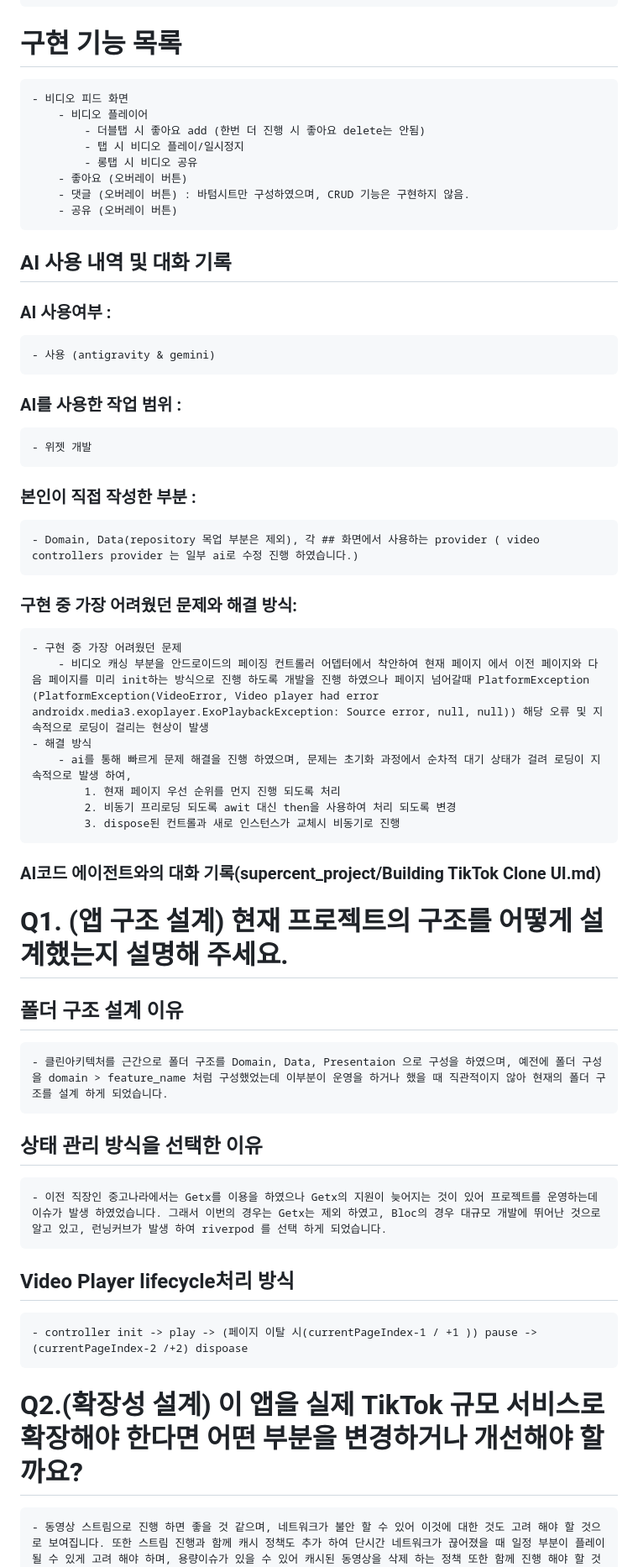
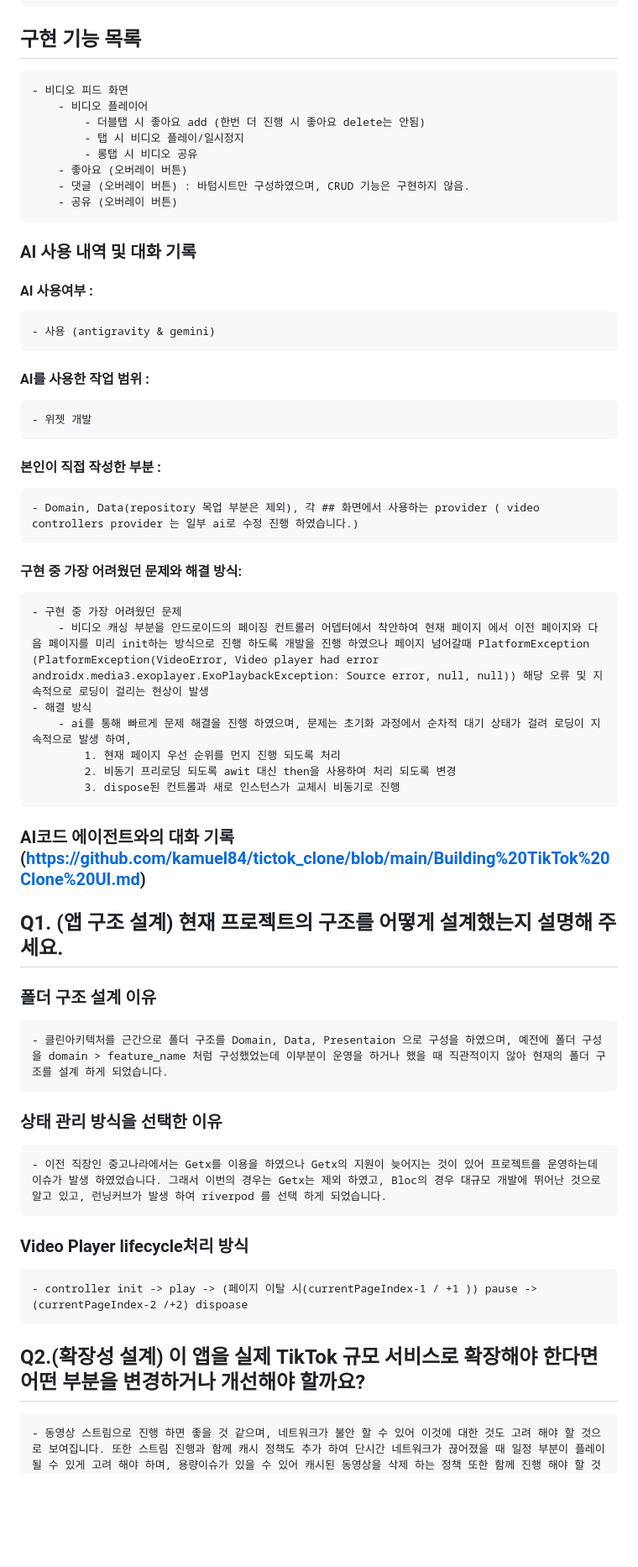
Before and after one commit to kamuel84/tiktok_clone, a Markdown page: README.md, the part around one of its changes. Shown at 84% size. GitHub-like rendering; blank space fills up the shorter version.

Commit message:
[docs] README Update

````diff
--- a/README.md
+++ b/README.md
@@ -50,7 +50,7 @@ lib/
 └── main.dart# tictok_clone
 ```
 
-# 구현 기능 목록
+## 구현 기능 목록
     - 비디오 피드 화면
         - 비디오 플레이어
             - 더블탭 시 좋아요 add (한번 더 진행 시 좋아요 delete는 안됨)
@@ -60,15 +60,15 @@ lib/
         - 댓글 (오버레이 버튼) : 바텀시트만 구성하였으며, CRUD 기능은 구현하지 않음.
         - 공유 (오버레이 버튼)
 
-## AI 사용 내역 및 대화 기록
+### AI 사용 내역 및 대화 기록
 
-### AI 사용여부 :
+#### AI 사용여부 :
     - 사용 (antigravity & gemini)
-### AI를 사용한 작업 범위 :
+#### AI를 사용한 작업 범위 :
     - 위젯 개발
-### 본인이 직접 작성한 부분 :
+#### 본인이 직접 작성한 부분 :
     - Domain, Data(repository 목업 부분은 제외), 각 ## 화면에서 사용하는 provider ( video controllers provider 는 일부 ai로 수정 진행 하였습니다.)
-### 구현 중 가장 어려웠던 문제와 해결 방식:
+#### 구현 중 가장 어려웠던 문제와 해결 방식:
     - 구현 중 가장 어려웠던 문제
         - 비디오 캐싱 부분을 안드로이드의 페이징 컨트롤러 어뎁터에서 착안하여 현재 페이지 에서 이전 페이지와 다음 페이지를 미리 init하는 방식으로 진행 하도록 개발을 진행 하였으나 페이지 넘어갈때 PlatformException (PlatformException(VideoError, Video player had error androidx.media3.exoplayer.ExoPlaybackException: Source error, null, null)) 해당 오류 및 지속적으로 로딩이 걸리는 현상이 발생
     - 해결 방식
@@ -77,18 +77,18 @@ lib/
             2. 비동기 프리로딩 되도록 awit 대신 then을 사용하여 처리 되도록 변경
             3. dispose된 컨트롤과 새로 인스턴스가 교체시 비동기로 진행
 
-### AI코드 에이전트와의 대화 기록(supercent_project/Building TikTok Clone UI.md)
+### AI코드 에이전트와의 대화 기록(https://github.com/kamuel84/tictok_clone/blob/main/Building%20TikTok%20Clone%20UI.md)
 
 
-# Q1. (앱 구조 설계) 현재 프로젝트의 구조를 어떻게 설계했는지 설명해 주세요.
-## 폴더 구조 설계 이유
+## Q1. (앱 구조 설계) 현재 프로젝트의 구조를 어떻게 설계했는지 설명해 주세요.
+### 폴더 구조 설계 이유
     - 클린아키텍처를 근간으로 폴더 구조를 Domain, Data, Presentaion 으로 구성을 하였으며, 예전에 폴더 구성을 domain > feature_name 처럼 구성했었는데 이부분이 운영을 하거나 했을 때 직관적이지 않아 현재의 폴더 구조를 설계 하게 되었습니다.
-## 상태 관리 방식을 선택한 이유
+### 상태 관리 방식을 선택한 이유
     - 이전 직장인 중고나라에서는 Getx를 이용을 하였으나 Getx의 지원이 늦어지는 것이 있어 프로젝트를 운영하는데 이슈가 발생 하였었습니다. 그래서 이번의 경우는 Getx는 제외 하였고, Bloc의 경우 대규모 개발에 뛰어난 것으로 알고 있고, 런닝커브가 발생 하여 riverpod 를 선택 하게 되었습니다.
-## Video Player lifecycle처리 방식
+### Video Player lifecycle처리 방식
     - controller init -> play -> (페이지 이탈 시(currentPageIndex-1 / +1 )) pause -> (currentPageIndex-2 /+2) dispoase
 
-# Q2.(확장성 설계) 이 앱을 실제 TikTok 규모 서비스로 확장해야 한다면 어떤 부분을 변경하거나 개선해야 할까요?
+## Q2.(확장성 설계) 이 앱을 실제 TikTok 규모 서비스로 확장해야 한다면 어떤 부분을 변경하거나 개선해야 할까요?
     - 동영상 스트림으로 진행 하면 좋을 것 같으며, 네트워크가 불안 할 수 있어 이것에 대한 것도 고려 해야 할 것으로 보여집니다. 또한 스트림 진행과 함께 캐시 정책도 추가 하여 단시간 네트워크가 끊어졌을 때 일정 부분이 플레이 될 수 있게 고려 해야 하며, 용량이슈가 있을 수 있어 캐시된 동영상을 삭제 하는 정책 또한 함께 진행 해야 할 것 같습니다.
 
 
````
Also changed, not shown: other parts of README.md (+8 -8 lines).
